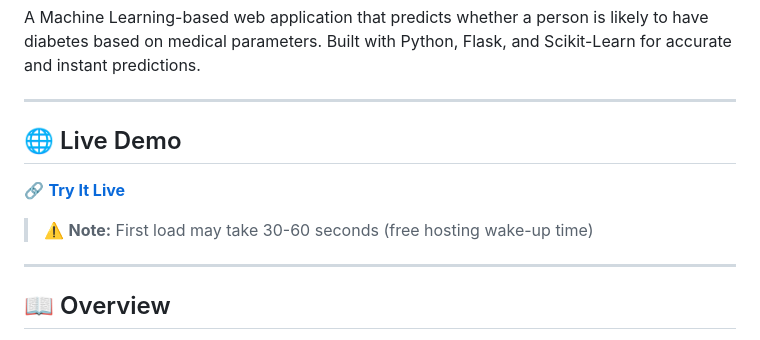
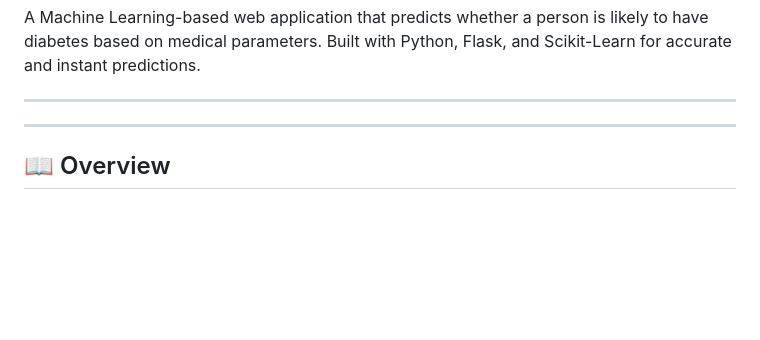
Before and after one commit to amaldev-ts/diabetes-prediction-system, a Markdown page: README.md, the part around one of its changes. Drawn GitHub-style; blank space fills up the shorter version.

```diff
--- a/README.md
+++ b/README.md
@@ -13,11 +13,6 @@ A Machine Learning-based web application that predicts whether a person is likel
 
 ---
 
-## 🌐 Live Demo
-
-🔗 **[Try It Live](https://diabetes-prediction-system.onrender.com)**
-
-> ⚠️ **Note:** First load may take 30-60 seconds (free hosting wake-up time)
 
 ---
 
```
Also changed, not shown: other parts of README.md (+1 -1 lines).
